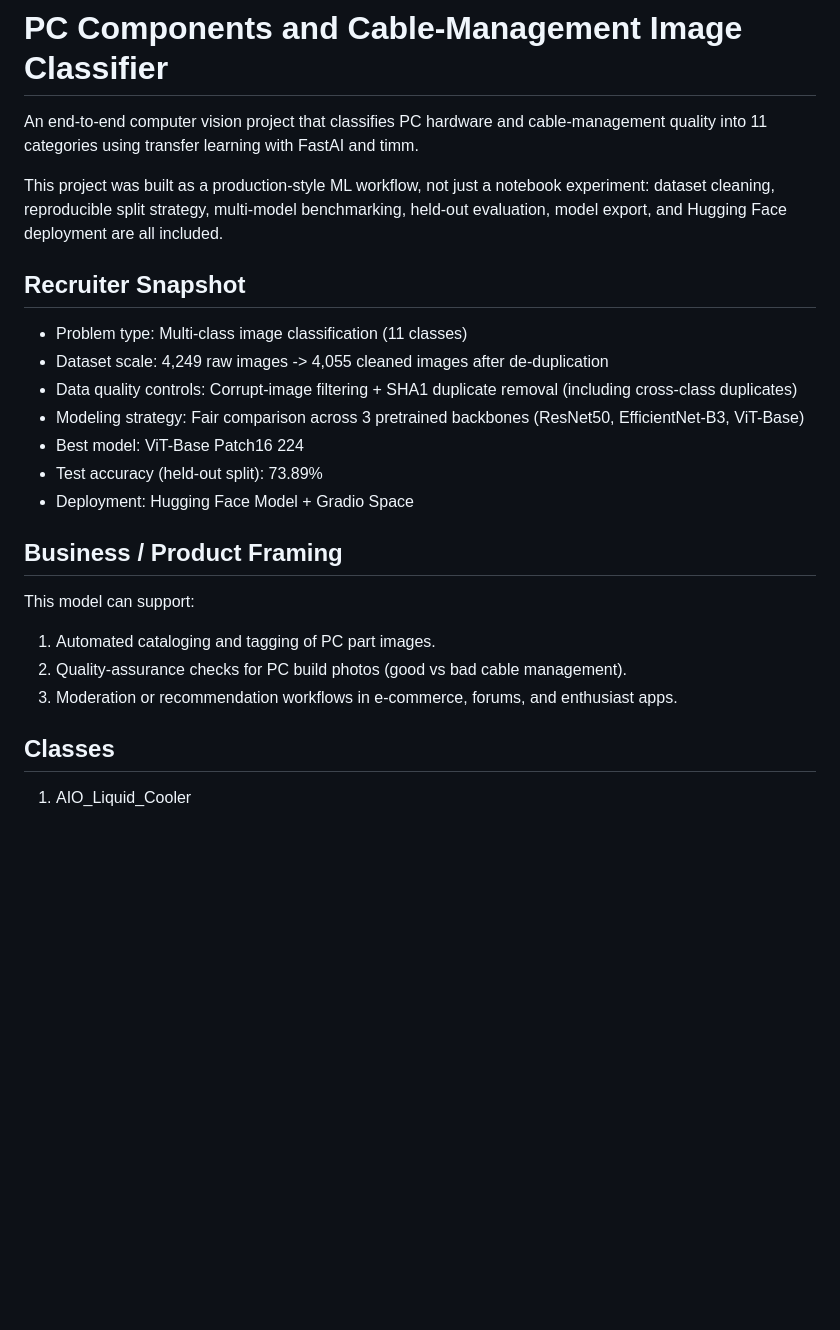
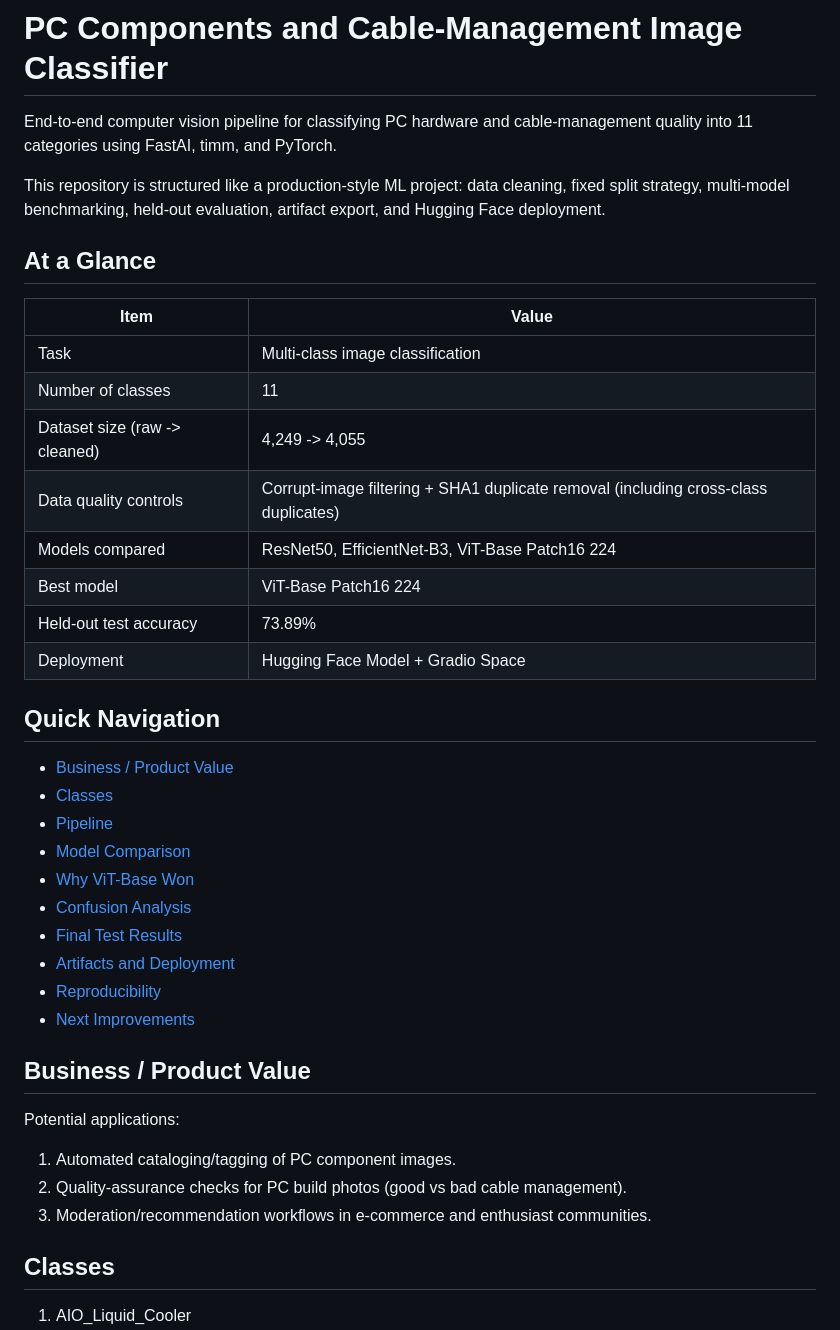
Before and after one commit to shaanzeeeee/pc_parts_classifier_vit, a Markdown page: README.md, the part around one of its changes. Rendered like a GitHub page; blank space fills up the shorter version.

```diff
--- a/README.md
+++ b/README.md
@@ -1,26 +1,42 @@
 # PC Components and Cable-Management Image Classifier
 
-An end-to-end computer vision project that classifies PC hardware and cable-management quality into 11 categories using transfer learning with FastAI and timm.
+End-to-end computer vision pipeline for classifying PC hardware and cable-management quality into 11 categories using FastAI, timm, and PyTorch.
 
-This project was built as a production-style ML workflow, not just a notebook experiment: dataset cleaning, reproducible split strategy, multi-model benchmarking, held-out evaluation, model export, and Hugging Face deployment are all included.
+This repository is structured like a production-style ML project: data cleaning, fixed split strategy, multi-model benchmarking, held-out evaluation, artifact export, and Hugging Face deployment.
 
-## Recruiter Snapshot
+## At a Glance
 
-- Problem type: Multi-class image classification (11 classes)
-- Dataset scale: 4,249 raw images -> 4,055 cleaned images after de-duplication
-- Data quality controls: Corrupt-image filtering + SHA1 duplicate removal (including cross-class duplicates)
-- Modeling strategy: Fair comparison across 3 pretrained backbones (ResNet50, EfficientNet-B3, ViT-Base)
-- Best model: ViT-Base Patch16 224
-- Test accuracy (held-out split): 73.89%
-- Deployment: Hugging Face Model + Gradio Space
+| Item | Value |
+| --- | --- |
+| Task | Multi-class image classification |
+| Number of classes | 11 |
+| Dataset size (raw -> cleaned) | 4,249 -> 4,055 |
+| Data quality controls | Corrupt-image filtering + SHA1 duplicate removal (including cross-class duplicates) |
+| Models compared | ResNet50, EfficientNet-B3, ViT-Base Patch16 224 |
+| Best model | ViT-Base Patch16 224 |
+| Held-out test accuracy | 73.89% |
+| Deployment | Hugging Face Model + Gradio Space |
 
-## Business / Product Framing
+## Quick Navigation
 
-This model can support:
+- [Business / Product Value](#business--product-value)
+- [Classes](#classes)
+- [Pipeline](#pipeline)
+- [Model Comparison](#model-comparison)
+- [Why ViT-Base Won](#why-vit-base-won)
+- [Confusion Analysis](#confusion-analysis)
+- [Final Test Results](#final-test-results)
+- [Artifacts and Deployment](#artifacts-and-deployment)
+- [Reproducibility](#reproducibility)
+- [Next Improvements](#next-improvements)
 
-1. Automated cataloging and tagging of PC part images.
+## Business / Product Value
+
+Potential applications:
+
+1. Automated cataloging/tagging of PC component images.
 2. Quality-assurance checks for PC build photos (good vs bad cable management).
-3. Moderation or recommendation workflows in e-commerce, forums, and enthusiast apps.
+3. Moderation/recommendation workflows in e-commerce and enthusiast communities.
 
 ## Classes
 
```
Also changed, not shown: other parts of README.md (+67 -82 lines).
